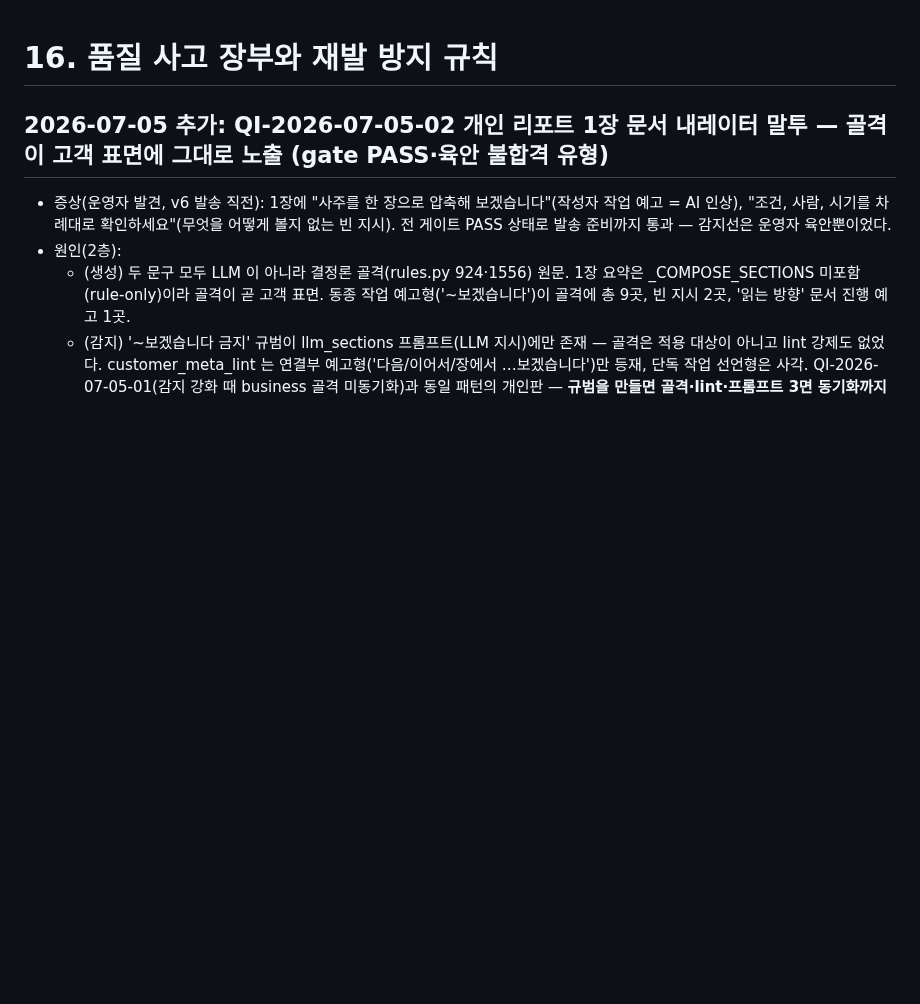
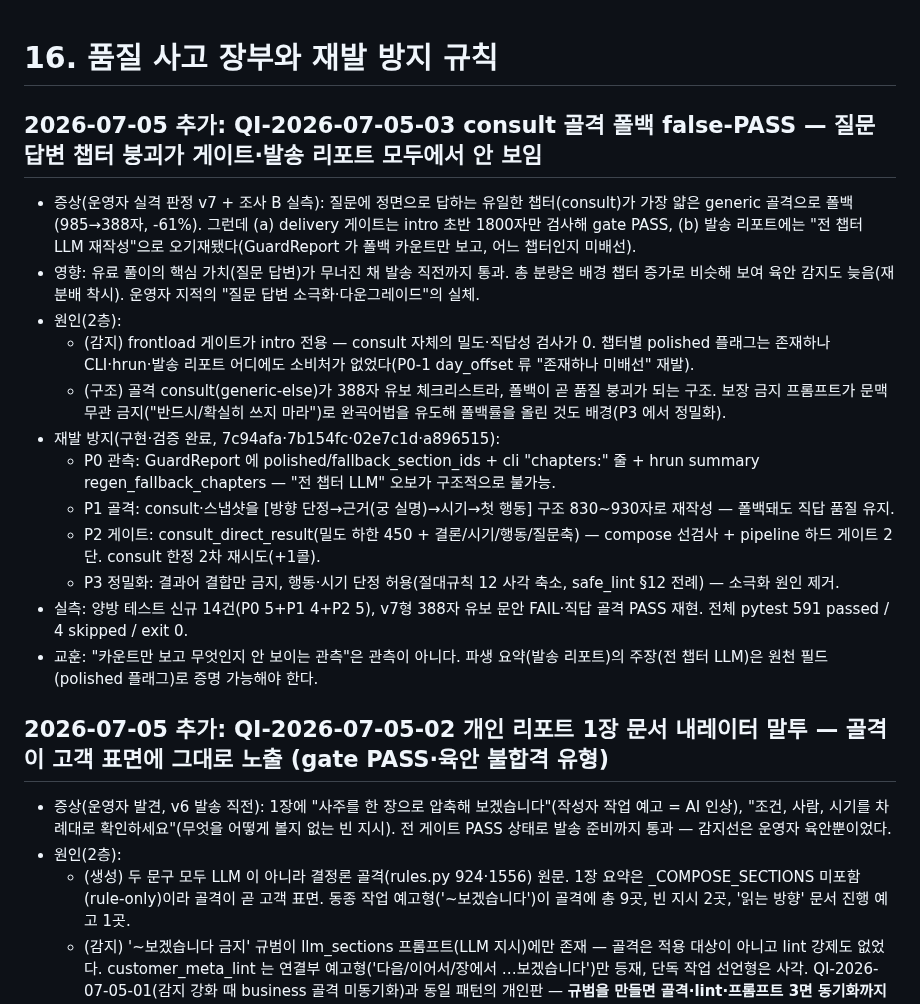
Before and after one commit to soso4877-collab/TEST-PROJECT, a Markdown page: docs/16-quality-incident-ledger.md, the part around the change. GitHub-like rendering; blank space fills up the shorter version.

```diff
--- a/docs/16-quality-incident-ledger.md
+++ b/docs/16-quality-incident-ledger.md
@@ -1,4 +1,19 @@
 # 16. 품질 사고 장부와 재발 방지 규칙
+
+## 2026-07-05 추가: QI-2026-07-05-03 consult 골격 폴백 false-PASS — 질문 답변 챕터 붕괴가 게이트·발송 리포트 모두에서 안 보임
+
+- 증상(운영자 실격 판정 v7 + 조사 B 실측): 질문에 정면으로 답하는 유일한 챕터(consult)가 가장 얇은 generic 골격으로 폴백(985→388자, -61%). 그런데 (a) delivery 게이트는 intro 초반 1800자만 검사해 gate PASS, (b) 발송 리포트에는 "전 챕터 LLM 재작성"으로 오기재됐다(GuardReport 가 폴백 카운트만 보고, 어느 챕터인지 미배선).
+- 영향: 유료 풀이의 핵심 가치(질문 답변)가 무너진 채 발송 직전까지 통과. 총 분량은 배경 챕터 증가로 비슷해 보여 육안 감지도 늦음(재분배 착시). 운영자 지적의 "질문 답변 소극화·다운그레이드"의 실체.
+- 원인(2층):
+  - (감지) frontload 게이트가 intro 전용 — consult 자체의 밀도·직답성 검사가 0. 챕터별 polished 플래그는 존재하나 CLI·hrun·발송 리포트 어디에도 소비처가 없었다(P0-1 day_offset 류 "존재하나 미배선" 재발).
+  - (구조) 골격 consult(generic-else)가 388자 유보 체크리스트라, 폴백이 곧 품질 붕괴가 되는 구조. 보장 금지 프롬프트가 문맥 무관 금지("반드시/확실히 쓰지 마라")로 완곡어법을 유도해 폴백률을 올린 것도 배경(P3 에서 정밀화).
+- 재발 방지(구현·검증 완료, 7c94afa·7b154fc·02e7c1d·a896515):
+  - P0 관측: GuardReport 에 polished/fallback_section_ids + cli "chapters:" 줄 + hrun summary regen_fallback_chapters — "전 챕터 LLM" 오보가 구조적으로 불가능.
+  - P1 골격: consult·스냅샷을 [방향 단정→근거(궁 실명)→시기→첫 행동] 구조 830~930자로 재작성 — 폴백돼도 직답 품질 유지.
+  - P2 게이트: consult_direct_result(밀도 하한 450 + 결론/시기/행동/질문축) — compose 선검사 + pipeline 하드 게이트 2단. consult 한정 2차 재시도(+1콜).
+  - P3 정밀화: 결과어 결합만 금지, 행동·시기 단정 허용(절대규칙 12 사각 축소, safe_lint §12 전례) — 소극화 원인 제거.
+- 실측: 양방 테스트 신규 14건(P0 5+P1 4+P2 5), v7형 388자 유보 문안 FAIL·직답 골격 PASS 재현. 전체 pytest 591 passed / 4 skipped / exit 0.
+- 교훈: "카운트만 보고 무엇인지 안 보이는 관측"은 관측이 아니다. 파생 요약(발송 리포트)의 주장(전 챕터 LLM)은 원천 필드(polished 플래그)로 증명 가능해야 한다.
 
 ## 2026-07-05 추가: QI-2026-07-05-02 개인 리포트 1장 문서 내레이터 말투 — 골격이 고객 표면에 그대로 노출 (gate PASS·육안 불합격 유형)
 
```
Also changed, not shown: sajugen/STATE.md (+23 -0 lines).
